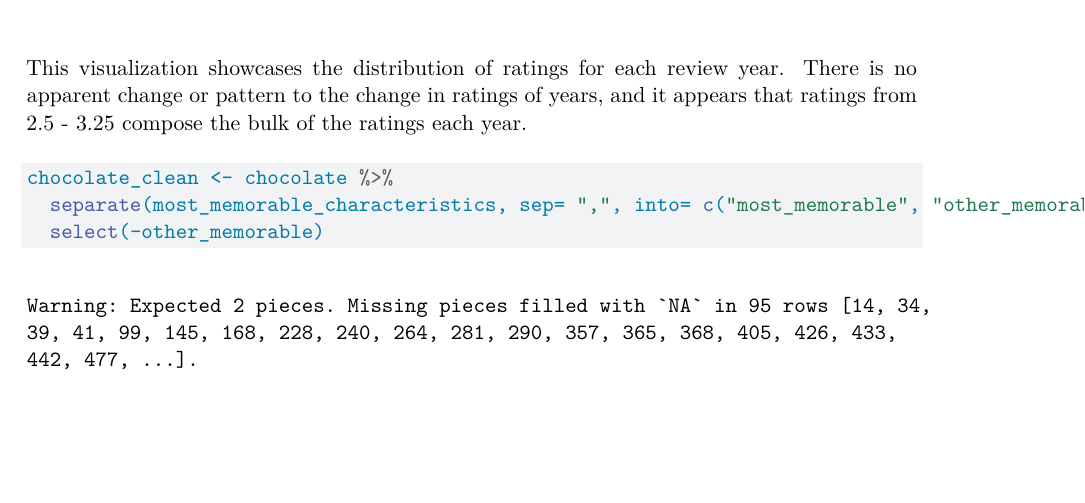
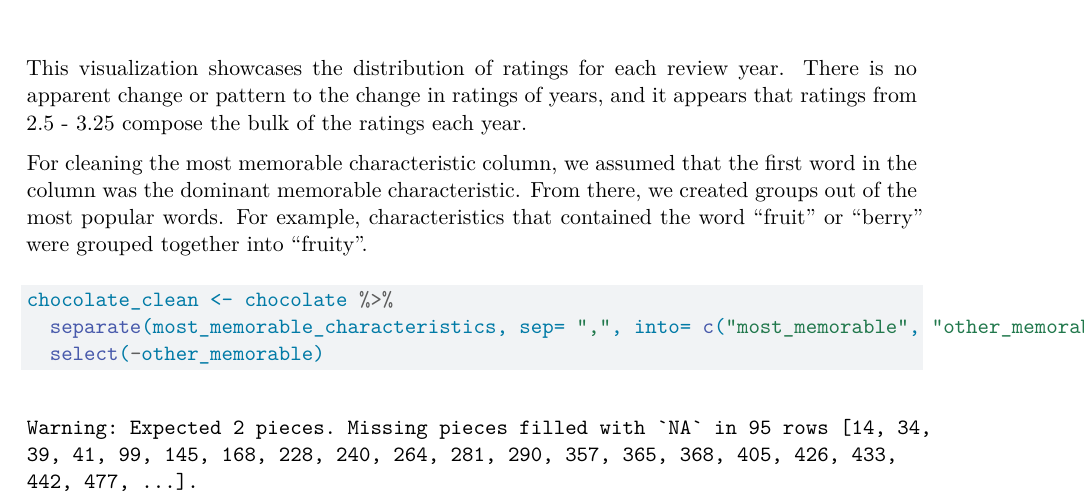
Before and after one commit to sta210-s22/project-ginger_and_stats, a Quarto document (written-report/written-report.qmd): part of page 15 of 23, cut so that both start at the same text, the shorter picture padded with empty space. The pictures show the output file written-report/written-report.pdf that the author committed with the source.

Commit message:
added a few comments.

````diff
--- a/written-report/written-report.qmd
+++ b/written-report/written-report.qmd
@@ -296,6 +296,8 @@ ggplot(chocolate, aes(date_fct, fill = as.factor(rating)))+
 
 This visualization showcases the distribution of ratings for each review year. There is no apparent change or pattern to the change in ratings of years, and it appears that ratings from 2.5 - 3.25 compose the bulk of the ratings each year.
 
+For cleaning the most memorable characteristic column, we assumed that the first word in the column was the dominant memorable characteristic. From there, we created groups out of the most popular words. For example, characteristics that contained the word "fruit" or "berry" were grouped together into "fruity".
+
 ```{r}
 #| label: most-memorable-cleaning
 
````
Also changed, not shown: written-report/written-report.pdf.
